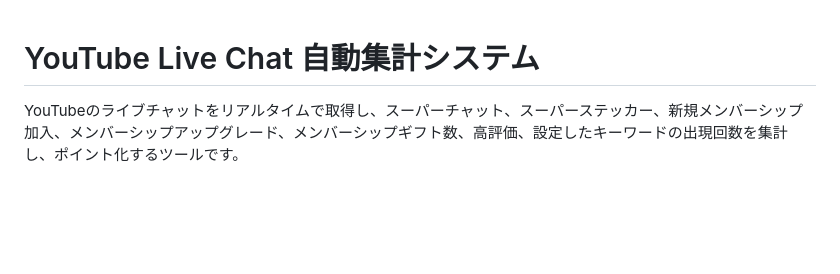
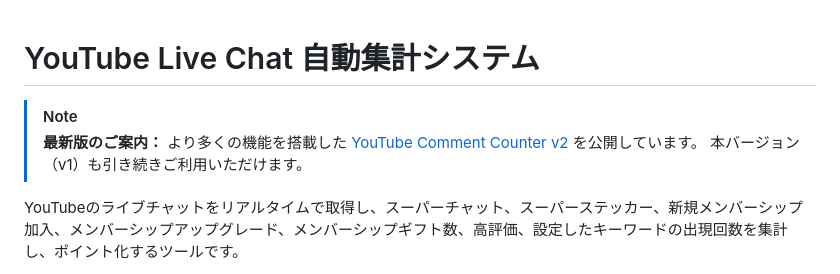
Before and after one commit to torachanmeow/youtube-comment-counter, a Markdown page: README.md, the part around the change. Drawn GitHub-style; blank space fills up the shorter version.

Commit message:
docs: READMEにv2リポジトリへの案内を追加
Co-Authored-By: Claude Opus 4.6 <noreply@anthropic.com>

```diff
--- a/README.md
+++ b/README.md
@@ -1,4 +1,8 @@
 # YouTube Live Chat 自動集計システム
+
+> [!NOTE]
+> **最新版のご案内：** より多くの機能を搭載した [YouTube Comment Counter v2](https://github.com/torachanmeow/youtube-comment-counter-v2) を公開しています。
+> 本バージョン（v1）も引き続きご利用いただけます。
 
 YouTubeのライブチャットをリアルタイムで取得し、スーパーチャット、スーパーステッカー、新規メンバーシップ加入、メンバーシップアップグレード、メンバーシップギフト数、高評価、設定したキーワードの出現回数を集計し、ポイント化するツールです。
 
```
